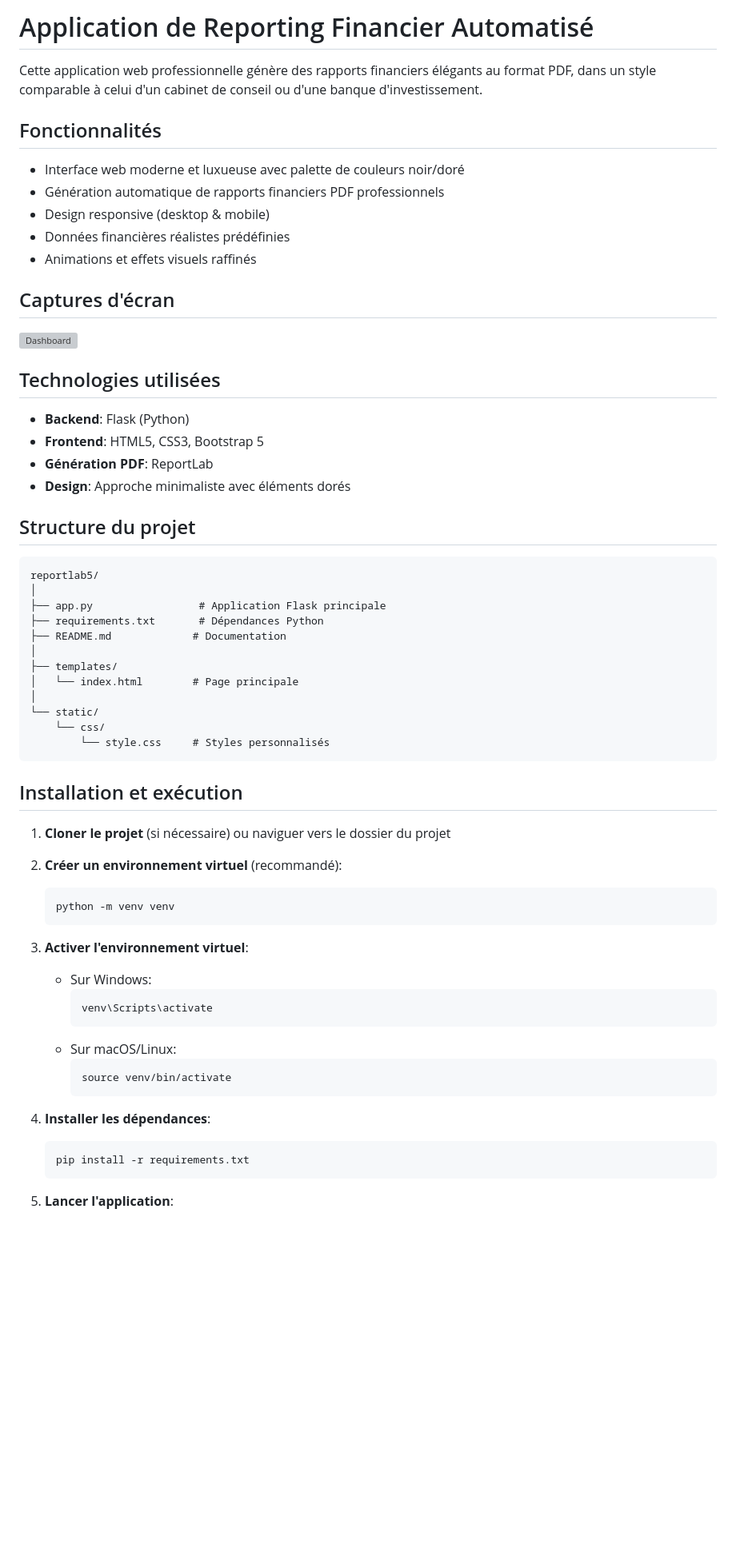
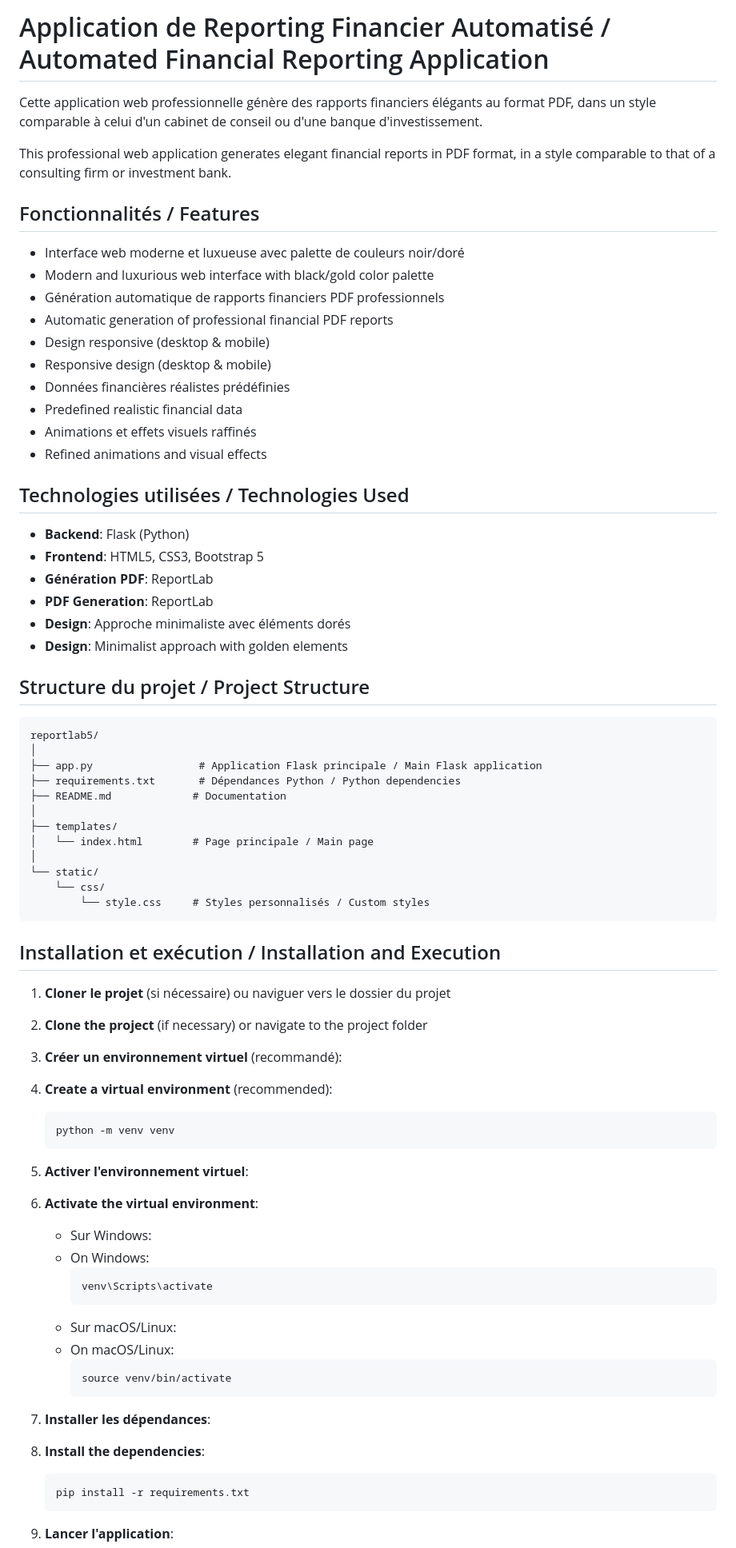
Before and after one commit to hindmadkour/Reportlab-project, a Markdown page: README.md, the part around one of its changes. Shown at 80% size. Drawn GitHub-style; blank space fills up the shorter version; grey boxes are pictures that could not be loaded.

````diff
--- a/README.md
+++ b/README.md
@@ -1,63 +1,74 @@
-# Application de Reporting Financier Automatisé
+# Application de Reporting Financier Automatisé / Automated Financial Reporting Application
 
 Cette application web professionnelle génère des rapports financiers élégants au format PDF, dans un style comparable à celui d'un cabinet de conseil ou d'une banque d'investissement.
 
-## Fonctionnalités
+This professional web application generates elegant financial reports in PDF format, in a style comparable to that of a consulting firm or investment bank.
+
+## Fonctionnalités / Features
 
 - Interface web moderne et luxueuse avec palette de couleurs noir/doré
+- Modern and luxurious web interface with black/gold color palette
 - Génération automatique de rapports financiers PDF professionnels
+- Automatic generation of professional financial PDF reports
 - Design responsive (desktop & mobile)
+- Responsive design (desktop & mobile)
 - Données financières réalistes prédéfinies
+- Predefined realistic financial data
 - Animations et effets visuels raffinés
+- Refined animations and visual effects
 
-## Captures d'écran
-
-![Dashboard](static/images/dashboard.png)
-
-## Technologies utilisées
+## Technologies utilisées / Technologies Used
 
 - **Backend**: Flask (Python)
 - **Frontend**: HTML5, CSS3, Bootstrap 5
 - **Génération PDF**: ReportLab
+- **PDF Generation**: ReportLab
 - **Design**: Approche minimaliste avec éléments dorés
+- **Design**: Minimalist approach with golden elements
 
-## Structure du projet
+## Structure du projet / Project Structure
 
 ```
 reportlab5/
 │
-├── app.py                 # Application Flask principale
-├── requirements.txt       # Dépendances Python
+├── app.py                 # Application Flask principale / Main Flask application
+├── requirements.txt       # Dépendances Python / Python dependencies
 ├── README.md             # Documentation
 │
 ├── templates/
-│   └── index.html        # Page principale
+│   └── index.html        # Page principale / Main page
 │
 └── static/
     └── css/
-        └── style.css     # Styles personnalisés
+        └── style.css     # Styles personnalisés / Custom styles
 ```
 
-## Installation et exécution
+## Installation et exécution / Installation and Execution
 
 1. **Cloner le projet** (si nécessaire) ou naviguer vers le dossier du projet
+1. **Clone the project** (if necessary) or navigate to the project folder
 
 2. **Créer un environnement virtuel** (recommandé):
+2. **Create a virtual environment** (recommended):
    ```bash
    python -m venv venv
    ```
 
 3. **Activer l'environnement virtuel**:
+3. **Activate the virtual environment**:
    - Sur Windows:
+   - On Windows:
      ```bash
      venv\Scripts\activate
      ```
    - Sur macOS/Linux:
+   - On macOS/Linux:
      ```bash
      source venv/bin/activate
      ```
 
 4. **Installer les dépendances**:
+4. **Install the dependencies**:
    ```bash
    pip install -r requirements.txt
    ```
````
Also changed, not shown: other parts of README.md (+55 -42 lines).
